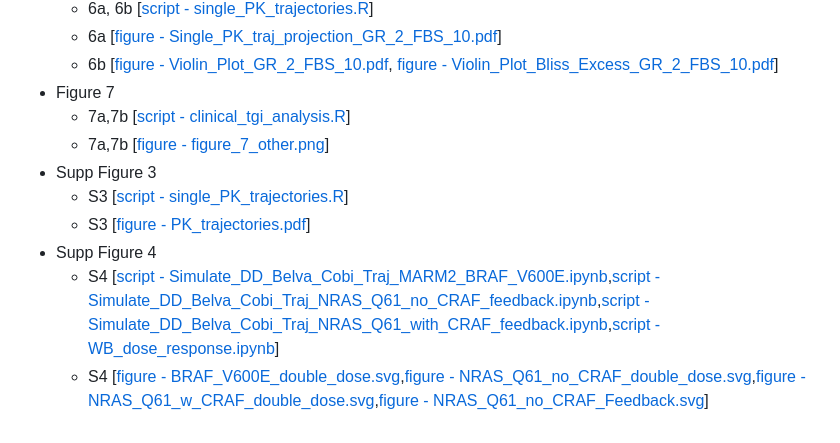
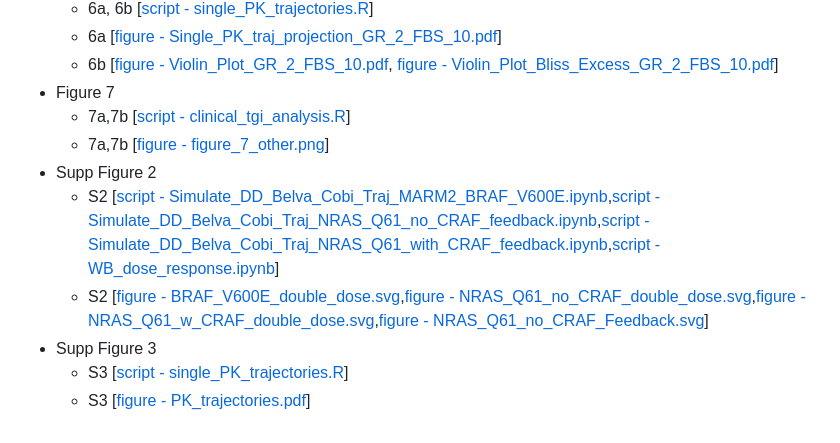
Before and after one commit to lgerosa/panRAFi_MEKi_combo, a Markdown page: README.md, the part around the change. GitHub-like rendering.

```diff
--- a/README.md
+++ b/README.md
@@ -31,9 +31,9 @@ The following list contains links to the scripts used to generate figures found
 * Figure 7
   * 7a,7b [[script - clinical_tgi_analysis.R](scripts/clinical_tgi_analysis.R)]
   * 7a,7b [[figure - figure_7_other.png](figures/clinical_tgi/figure_7_other.png)]
+* Supp Figure 2
+  * S2 [[script - Simulate_DD_Belva_Cobi_Traj_MARM2_BRAF_V600E.ipynb](scripts/model_simulation_and_plotting/Time_Course_Response/Simulate_DD_Belva_Cobi_Traj_MARM2_BRAF_V600E.ipynb),[script - Simulate_DD_Belva_Cobi_Traj_NRAS_Q61_no_CRAF_feedback.ipynb](scripts/model_simulation_and_plotting/Time_Course_Response/Simulate_DD_Belva_Cobi_Traj_NRAS_Q61_no_CRAF_feedback.ipynb),[script - Simulate_DD_Belva_Cobi_Traj_NRAS_Q61_with_CRAF_feedback.ipynb](scripts/model_simulation_and_plotting/Time_Course_Response/Simulate_DD_Belva_Cobi_Traj_NRAS_Q61_with_CRAF_feedback.ipynb),[script - WB_dose_response.ipynb](scripts/model_simulation_and_plotting/WB_dose_response/WB_dose_response.ipynb)]
+  * S2 [[figure - BRAF_V600E_double_dose.svg](figures/Model_predicted_temporal_response/BRAF_V600E/BRAF_V600E_double_dose.svg),[figure - NRAS_Q61_no_CRAF_double_dose.svg](figures/Model_predicted_temporal_response/NRAS_Q61/NRAS_Q61_no_CRAF_double_dose.svg),[figure - NRAS_Q61_w_CRAF_double_dose.svg](figures/Model_predicted_temporal_response/NRAS_Q61/NRAS_Q61_w_CRAF_double_dose.svg),[figure - NRAS_Q61_no_CRAF_Feedback.svg](figures/Model_predicted_ss_dose_response_plots/NRAS_Q61_no_CRAF_Feedback.svg)]
 * Supp Figure 3
   * S3 [[script - single_PK_trajectories.R](scripts/single_PK_trajectories.R)]
   * S3 [[figure - PK_trajectories.pdf](figures/PK_variability/PK_trajectories.pdf)]
-* Supp Figure 4
-  * S4 [[script - Simulate_DD_Belva_Cobi_Traj_MARM2_BRAF_V600E.ipynb](scripts/model_simulation_and_plotting/Time_Course_Response/Simulate_DD_Belva_Cobi_Traj_MARM2_BRAF_V600E.ipynb),[script - Simulate_DD_Belva_Cobi_Traj_NRAS_Q61_no_CRAF_feedback.ipynb](scripts/model_simulation_and_plotting/Time_Course_Response/Simulate_DD_Belva_Cobi_Traj_NRAS_Q61_no_CRAF_feedback.ipynb),[script - Simulate_DD_Belva_Cobi_Traj_NRAS_Q61_with_CRAF_feedback.ipynb](scripts/model_simulation_and_plotting/Time_Course_Response/Simulate_DD_Belva_Cobi_Traj_NRAS_Q61_with_CRAF_feedback.ipynb),[script - WB_dose_response.ipynb](scripts/model_simulation_and_plotting/WB_dose_response/WB_dose_response.ipynb)]
-  * S4 [[figure - BRAF_V600E_double_dose.svg](figures/Model_predicted_temporal_response/BRAF_V600E/BRAF_V600E_double_dose.svg),[figure - NRAS_Q61_no_CRAF_double_dose.svg](figures/Model_predicted_temporal_response/NRAS_Q61/NRAS_Q61_no_CRAF_double_dose.svg),[figure - NRAS_Q61_w_CRAF_double_dose.svg](figures/Model_predicted_temporal_response/NRAS_Q61/NRAS_Q61_w_CRAF_double_dose.svg),[figure - NRAS_Q61_no_CRAF_Feedback.svg](figures/Model_predicted_ss_dose_response_plots/NRAS_Q61_no_CRAF_Feedback.svg)]
```
